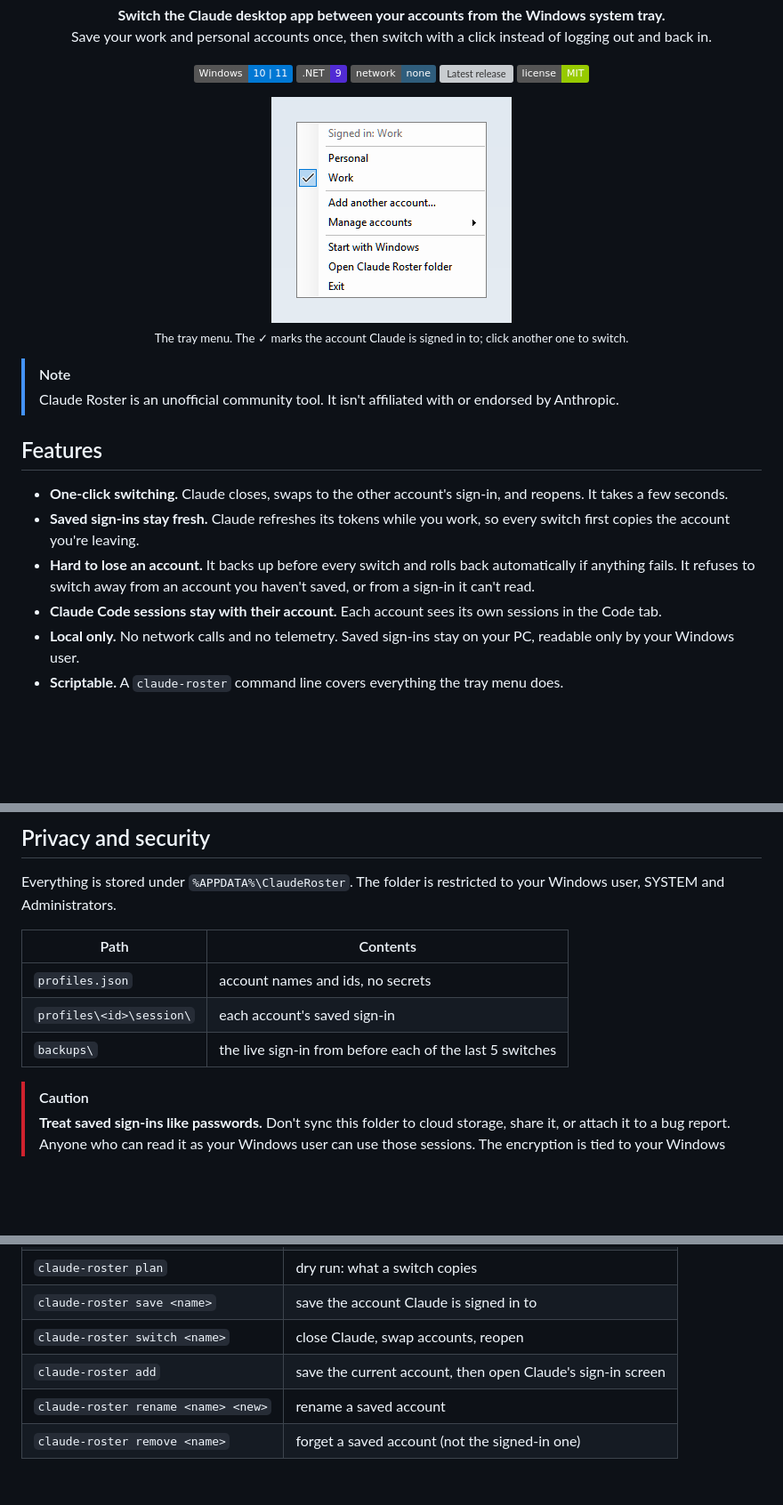
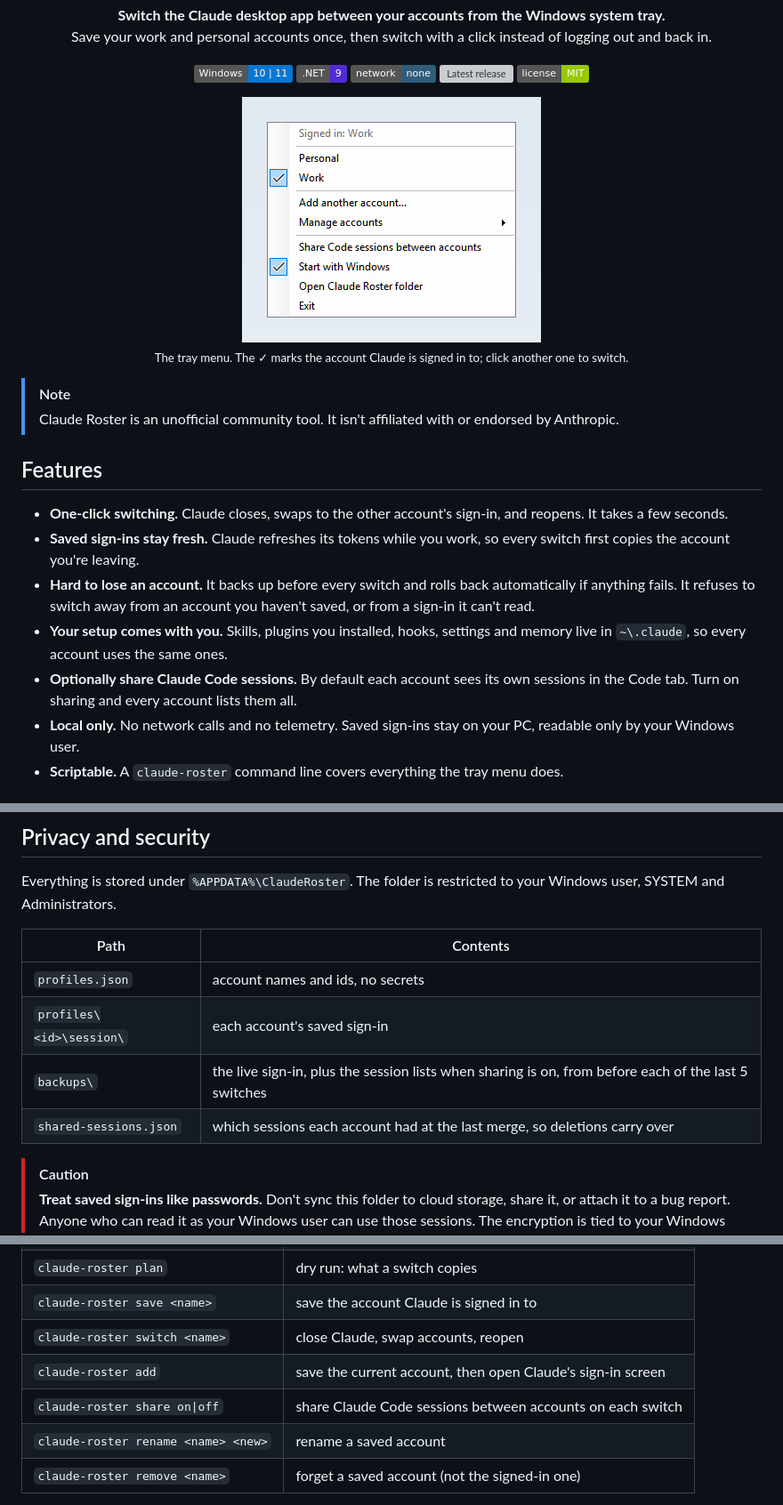
Before and after one commit to RathaTart/claude-roster, a Markdown page: README.md, 3 parts joined by grey strips. Shown at 89% size. Rendered like a GitHub page; pictures changed too: docs/images/menu.png; badges without logos; blank space fills up the shorter version; grey boxes are pictures that could not be loaded.

```diff
--- a/README.md
+++ b/README.md
@@ -31,7 +31,8 @@
 - **One-click switching.** Claude closes, swaps to the other account's sign-in, and reopens. It takes a few seconds.
 - **Saved sign-ins stay fresh.** Claude refreshes its tokens while you work, so every switch first copies the account you're leaving.
 - **Hard to lose an account.** It backs up before every switch and rolls back automatically if anything fails. It refuses to switch away from an account you haven't saved, or from a sign-in it can't read.
-- **Claude Code sessions stay with their account.** Each account sees its own sessions in the Code tab.
+- **Your setup comes with you.** Skills, plugins you installed, hooks, settings and memory live in `~\.claude`, so every account uses the same ones.
+- **Optionally share Claude Code sessions.** By default each account sees its own sessions in the Code tab. Turn on sharing and every account lists them all.
 - **Local only.** No network calls and no telemetry. Saved sign-ins stay on your PC, readable only by your Windows user.
 - **Scriptable.** A `claude-roster` command line covers everything the tray menu does.
 
@@ -155,7 +170,8 @@ Everything is stored under `%APPDATA%\ClaudeRoster`. The folder is restricted to
 | --- | --- |
 | `profiles.json` | account names and ids, no secrets |
 | `profiles\<id>\session\` | each account's saved sign-in |
-| `backups\` | the live sign-in from before each of the last 5 switches |
+| `backups\` | the live sign-in, plus the session lists when sharing is on, from before each of the last 5 switches |
+| `shared-sessions.json` | which sessions each account had at the last merge, so deletions carry over |
 
 > [!CAUTION]
 > **Treat saved sign-ins like passwords.** Don't sync this folder to cloud storage, share it, or attach it to a bug report. Anyone who can read it as your Windows user can use those sessions. The encryption is tied to your Windows account, so the files don't work on another PC or for another user.
@@ -176,6 +192,7 @@ Claude Roster makes no network requests and sends nothing anywhere.
 | `claude-roster save <name>` | save the account Claude is signed in to |
 | `claude-roster switch <name>` | close Claude, swap accounts, reopen |
 | `claude-roster add` | save the current account, then open Claude's sign-in screen |
+| `claude-roster share on\|off` | share Claude Code sessions between accounts on each switch |
 | `claude-roster rename <name> <new>` | rename a saved account |
 | `claude-roster remove <name>` | forget a saved account (not the signed-in one) |
 
```
Also changed, not shown: other parts of README.md (+15 -1 lines), docs/images/first-run.png, docs/images/manage.png, docs/images/name-new-account.png, 11 other files.
